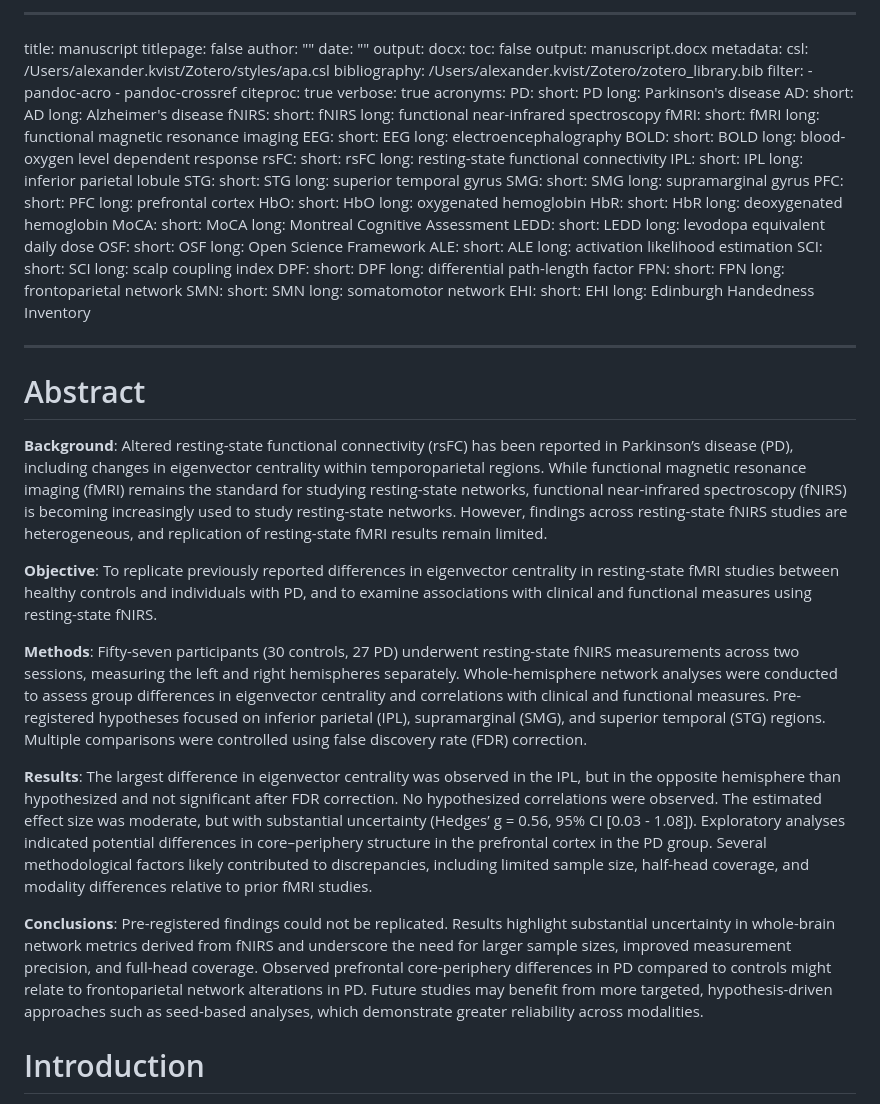
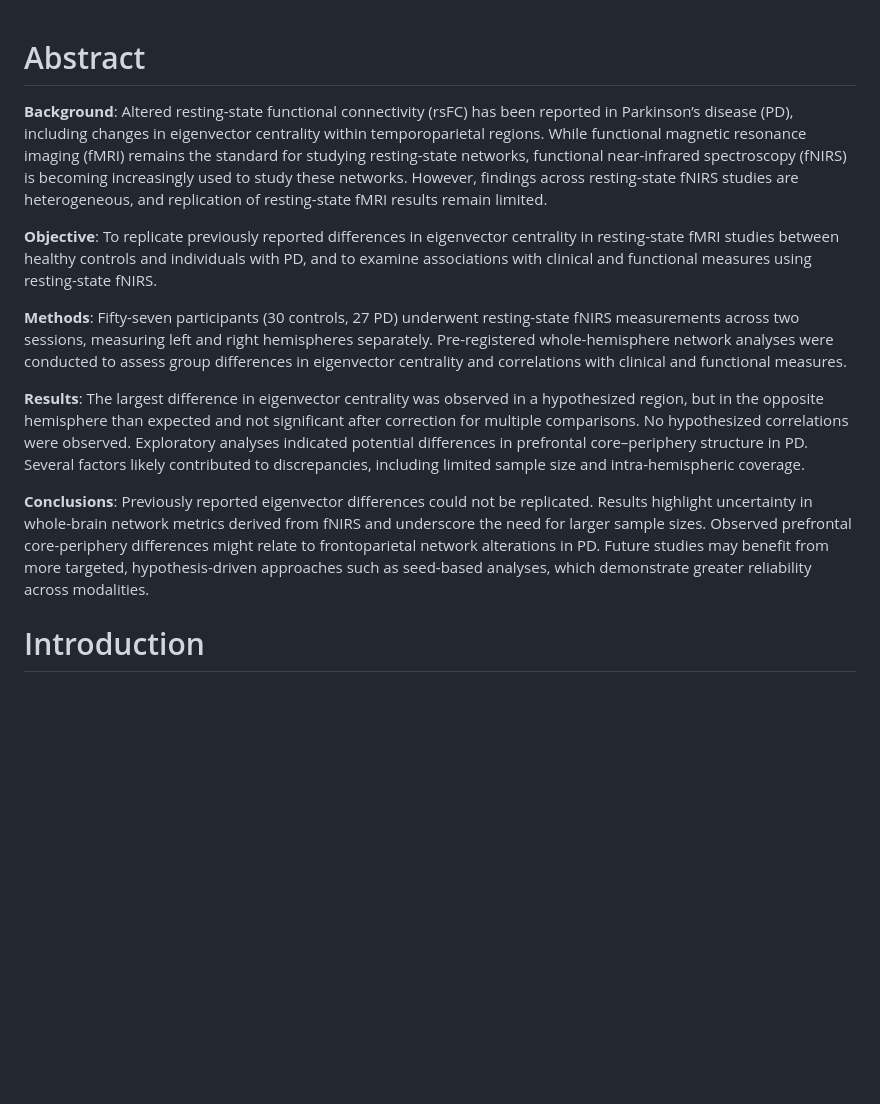
Before and after one commit to alkvi/fnirs_resting_state_pd, a Markdown page: docs/manuscript.md, the part around the change. Rendered like a GitHub page; blank space fills up the shorter version.

Commit message:
Shorten abstract

```diff
--- a/docs/manuscript.md
+++ b/docs/manuscript.md
@@ -1,101 +1,15 @@
----
-title: manuscript
-titlepage: false
-author: ""
-date: ""
-output:
-  docx:
-    toc: false
-    output: manuscript.docx
-    metadata:
-      csl: /Users/alexander.kvist/Zotero/styles/apa.csl
-    bibliography: /Users/alexander.kvist/Zotero/zotero_library.bib
-    filter:
-      - pandoc-acro
-      - pandoc-crossref
-    citeproc: true
-    verbose: true
-acronyms:
-  PD:
-    short: PD
-    long: Parkinson's disease
-  AD:
-    short: AD
-    long: Alzheimer's disease
-  fNIRS:
-    short: fNIRS
-    long: functional near-infrared spectroscopy
-  fMRI:
-    short: fMRI
-    long: functional magnetic resonance imaging
-  EEG:
-    short: EEG
-    long: electroencephalography
-  BOLD:
-    short: BOLD
-    long: blood-oxygen level dependent response
-  rsFC:
-    short: rsFC
-    long: resting-state functional connectivity
-  IPL:
-    short: IPL
-    long: inferior parietal lobule
-  STG:
-    short: STG
-    long: superior temporal gyrus
-  SMG:
-    short: SMG
-    long: supramarginal gyrus
-  PFC:
-    short: PFC
-    long: prefrontal cortex
-  HbO:
-    short: HbO
-    long: oxygenated hemoglobin
-  HbR:
-    short: HbR
-    long: deoxygenated hemoglobin
-  MoCA:
-    short: MoCA
-    long: Montreal Cognitive Assessment
-  LEDD:
-    short: LEDD
-    long: levodopa equivalent daily dose
-  OSF:
-    short: OSF
-    long: Open Science Framework
-  ALE:
-    short: ALE
-    long: activation likelihood estimation
-  SCI:
-    short: SCI
-    long: scalp coupling index
-  DPF:
-    short: DPF
-    long: differential path-length factor
-  FPN:
-    short: FPN
-    long: frontoparietal network
-  SMN:
-    short: SMN
-    long: somatomotor network
-  EHI:
-    short: EHI
-    long: Edinburgh Handedness Inventory
-
----
 
 # Abstract
 
-**Background**: Altered resting-state functional connectivity (rsFC) has been reported in Parkinson’s disease (PD), including changes in eigenvector centrality within temporoparietal regions. While functional magnetic resonance imaging (fMRI) remains the standard for studying resting-state networks, functional near-infrared spectroscopy (fNIRS) is becoming increasingly used to study resting-state networks. However, findings across resting-state fNIRS studies are heterogeneous, and replication of resting-state fMRI results remain limited.
+**Background**: Altered resting-state functional connectivity (rsFC) has been reported in Parkinson’s disease (PD), including changes in eigenvector centrality within temporoparietal regions. While functional magnetic resonance imaging (fMRI) remains the standard for studying resting-state networks, functional near-infrared spectroscopy (fNIRS) is becoming increasingly used to study these networks. However, findings across resting-state fNIRS studies are heterogeneous, and replication of resting-state fMRI results remain limited.
 
 **Objective**: To replicate previously reported differences in eigenvector centrality in resting-state fMRI studies between healthy controls and individuals with PD, and to examine associations with clinical and functional measures using resting-state fNIRS.
 
-**Methods**: Fifty-seven participants (30 controls, 27 PD) underwent resting-state fNIRS measurements across two sessions, measuring the left and right hemispheres separately. Whole-hemisphere network analyses were conducted to assess group differences in eigenvector centrality and correlations with clinical and functional measures. Pre-registered hypotheses focused on inferior parietal (IPL), supramarginal (SMG), and superior temporal (STG) regions. Multiple comparisons were controlled using false discovery rate (FDR) correction.
+**Methods**: Fifty-seven participants (30 controls, 27 PD) underwent resting-state fNIRS measurements across two sessions, measuring left and right hemispheres separately. Pre-registered whole-hemisphere network analyses were conducted to assess group differences in eigenvector centrality and correlations with clinical and functional measures.
 
-**Results**: The largest difference in eigenvector centrality was observed in the IPL, but in the opposite hemisphere than hypothesized and not significant after FDR correction. No hypothesized correlations were observed. The estimated effect size was moderate, but with substantial uncertainty (Hedges’ g = 0.56, 95% CI [0.03 - 1.08]). Exploratory analyses indicated potential differences in core–periphery structure in the prefrontal cortex in the PD group. Several methodological factors likely contributed to discrepancies, including limited sample size, half-head coverage, and modality differences relative to prior fMRI studies.
+**Results**: The largest difference in eigenvector centrality was observed in a hypothesized region, but in the opposite hemisphere than expected and not significant after correction for multiple comparisons. No hypothesized correlations were observed. Exploratory analyses indicated potential differences in prefrontal core–periphery structure in PD. Several factors likely contributed to discrepancies, including limited sample size and intra-hemispheric coverage.
 
-**Conclusions**: Pre-registered findings could not be replicated. Results highlight substantial uncertainty in whole-brain network metrics derived from fNIRS and underscore the need for larger sample sizes, improved measurement precision, and full-head coverage. Observed prefrontal core-periphery differences in PD compared to controls might relate to frontoparietal network alterations in PD. Future studies may benefit from more targeted, hypothesis-driven approaches such as seed-based analyses, which demonstrate greater reliability across modalities.
+**Conclusions**: Previously reported eigenvector differences could not be replicated. Results highlight uncertainty in whole-brain network metrics derived from fNIRS and underscore the need for larger sample sizes. Observed prefrontal core-periphery differences might relate to frontoparietal network alterations in PD. Future studies may benefit from more targeted, hypothesis-driven approaches such as seed-based analyses, which demonstrate greater reliability across modalities.
 
 # Introduction
 
```
